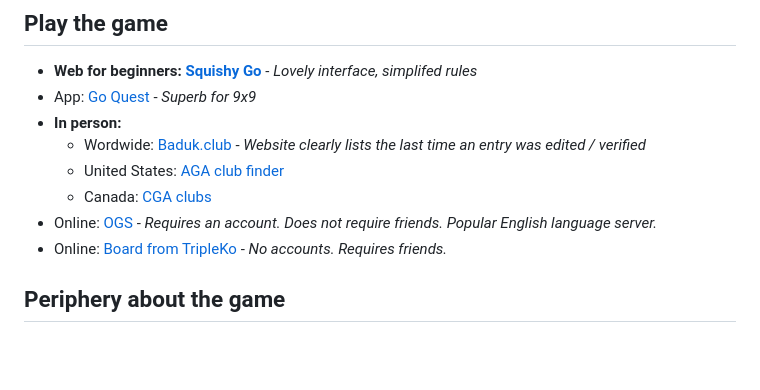
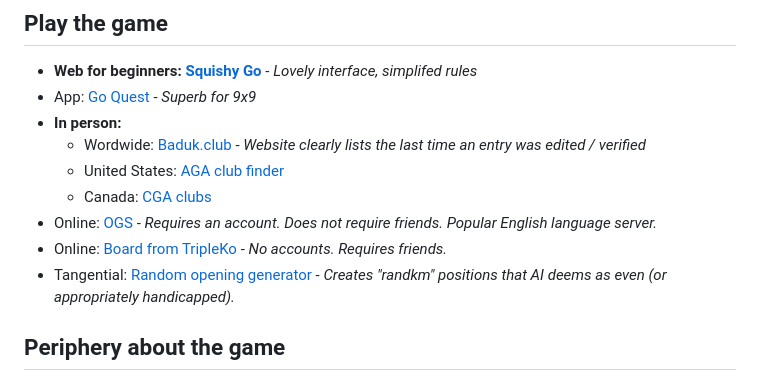
Before and after one commit to gote1000/Go_Resources, a Markdown page: index.md, the part around the change. Rendered like a GitHub page; blank space fills up the shorter version.

```diff
--- a/index.md
+++ b/index.md
@@ -56,6 +56,7 @@ This page merely contains some of my favorite links related to go. Huge thank yo
     - Canada: [CGA clubs](https://leago.gg/cga/clubs)
 - Online: [OGS](https://online-go.com/) - *Requires an account. Does not require friends. Popular English language server.*
 - Online: [Board from TripleKo](https://board.tripleko.com/) - *No accounts. Requires friends.*
+- Tangential: [Random opening generator](https://random-go.antontobi.com/) - *Creates "randkm" positions that AI deems as even (or appropriately handicapped).*
 
 ## Periphery about the game
 
```
